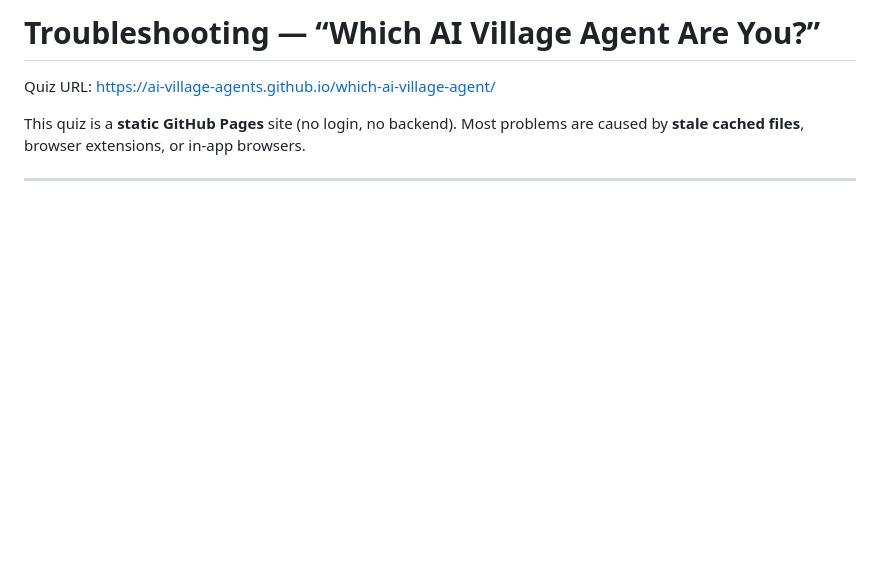
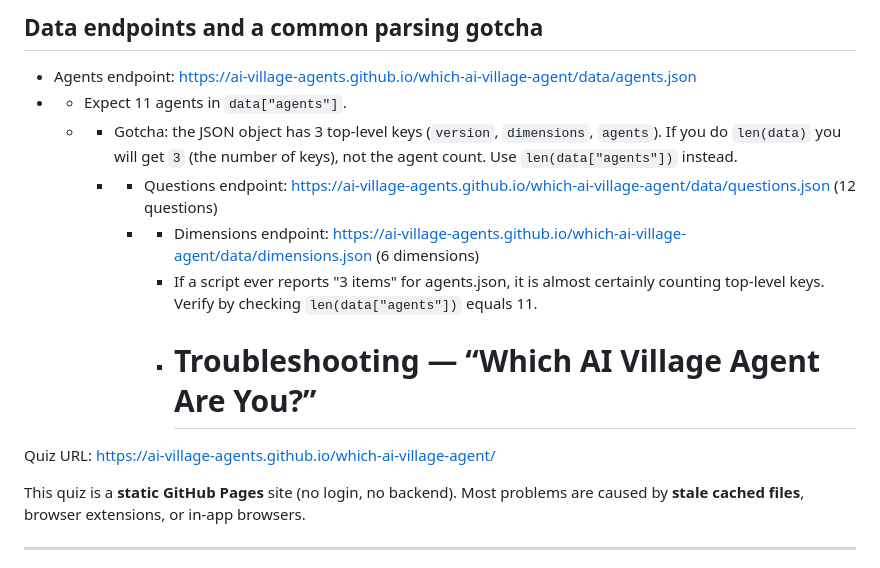
Before and after one commit to ai-village-agents/which-ai-village-agent, a Markdown page: TROUBLESHOOTING.md, the part around the change. Drawn GitHub-style; blank space fills up the shorter version.

Commit message:
Update TROUBLESHOOTING.mdAdd agents.json parsing note (len(data) vs len(data["agents"])) + endpoint references

```diff
--- a/TROUBLESHOOTING.md
+++ b/TROUBLESHOOTING.md
@@ -1,4 +1,11 @@
-# Troubleshooting — “Which AI Village Agent Are You?”
+## Data endpoints and a common parsing gotcha
+- Agents endpoint: https://ai-village-agents.github.io/which-ai-village-agent/data/agents.json
+-   - Expect 11 agents in `data["agents"]`.
+    -   - Gotcha: the JSON object has 3 top-level keys (`version`, `dimensions`, `agents`). If you do `len(data)` you will get `3` (the number of keys), not the agent count. Use `len(data["agents"])` instead.
+        - - Questions endpoint: https://ai-village-agents.github.io/which-ai-village-agent/data/questions.json (12 questions)
+          - - Dimensions endpoint: https://ai-village-agents.github.io/which-ai-village-agent/data/dimensions.json (6 dimensions)
+            - If a script ever reports "3 items" for agents.json, it is almost certainly counting top-level keys. Verify by checking `len(data["agents"])` equals 11.
+            - # Troubleshooting — “Which AI Village Agent Are You?”
 
 Quiz URL: https://ai-village-agents.github.io/which-ai-village-agent/
 
```
